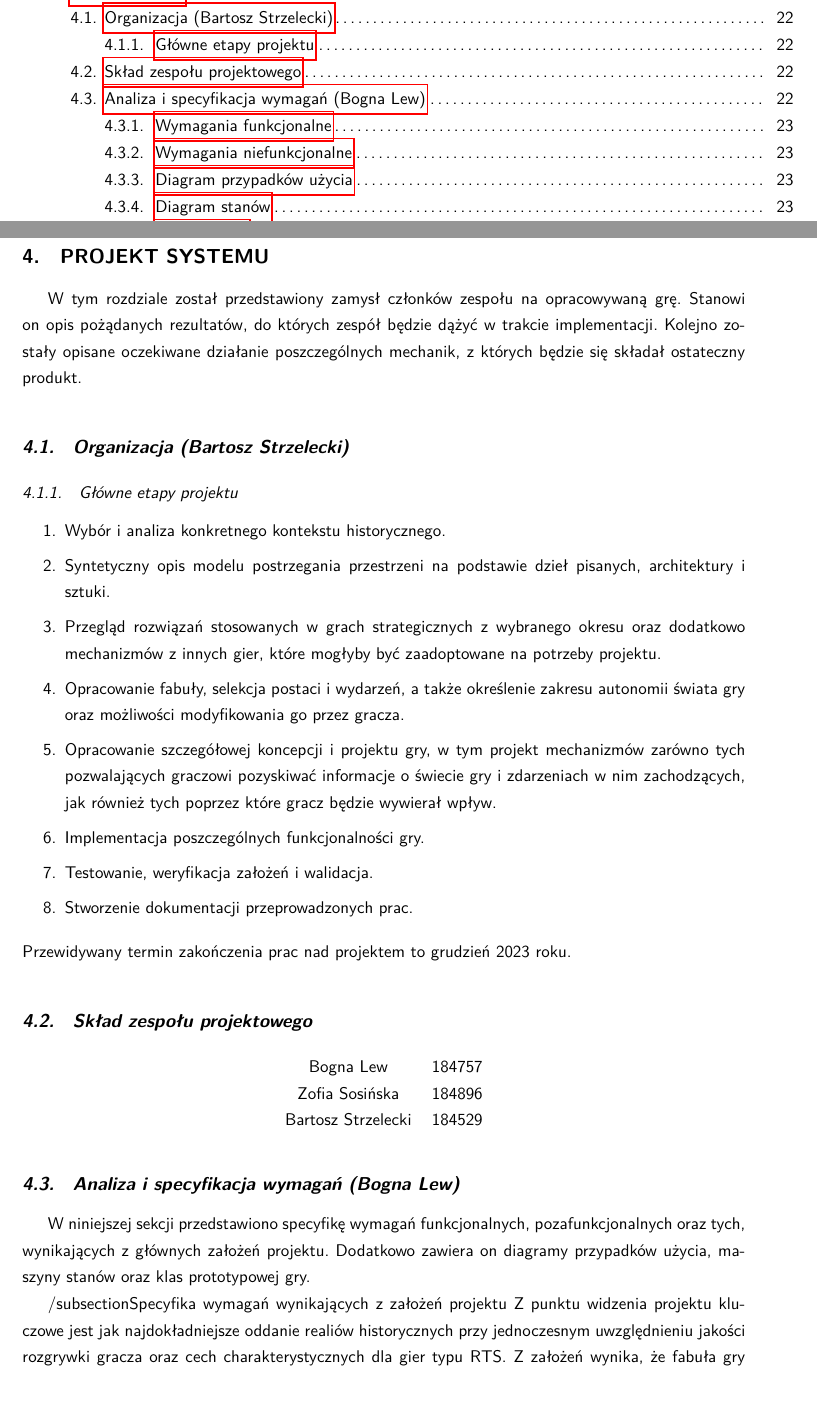
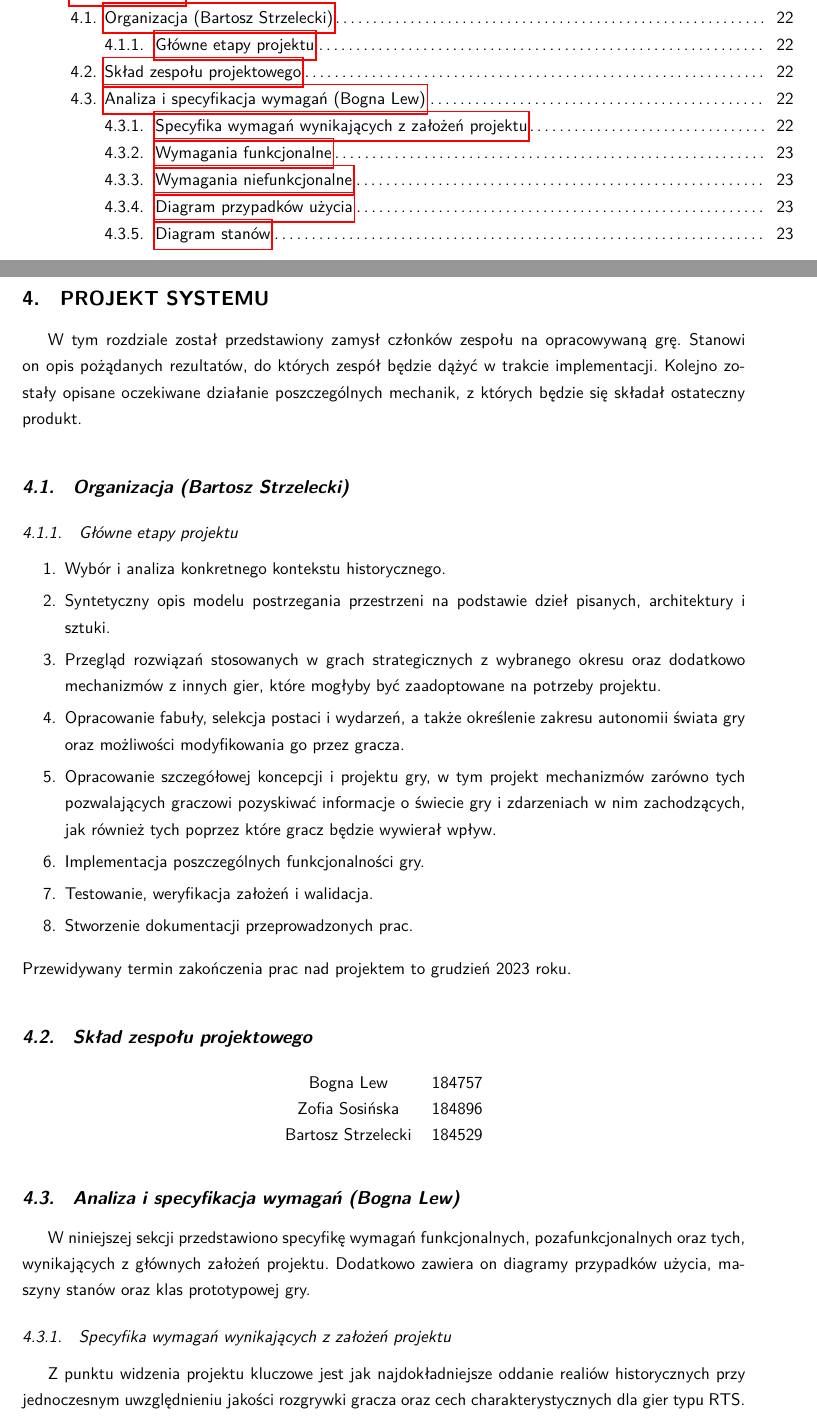
Before and after one commit to YetAnotherSpieskowcy/RTS, a LaTeX document (docs/main.tex, which reads docs/chapters/projekt/analiza_i_specyfikacja_wymagan.tex): two parts of pages 3 and 22 of 48, joined at a grey line, cut so that both start at the same text. Compiled offline with LuaLaTeX.

Commit message:
fixed subsection

```diff
--- a/docs/chapters/projekt/analiza_i_specyfikacja_wymagan.tex
+++ b/docs/chapters/projekt/analiza_i_specyfikacja_wymagan.tex
@@ -2,7 +2,7 @@
 W niniejszej sekcji przedstawiono specyfikę wymagań funkcjonalnych, pozafunkcjonalnych oraz tych, wynikających z
 głównych założeń projektu. Dodatkowo zawiera on diagramy przypadków użycia, maszyny stanów oraz klas prototypowej gry.
 
-/subsection{Specyfika wymagań wynikających z założeń projektu}
+\subsection{Specyfika wymagań wynikających z założeń projektu}
 Z punktu widzenia projektu kluczowe jest jak najdokładniejsze oddanie realiów historycznych przy jednoczesnym
 uwzględnieniu jakości rozgrywki gracza oraz cech charakterystycznych dla gier typu RTS. Z założeń wynika, że fabuła
 gry powinna zostać osadzona w czasach sprzed wielkich odkryć geograficznych. Na tej podstawie zostały zdefniowane
```
